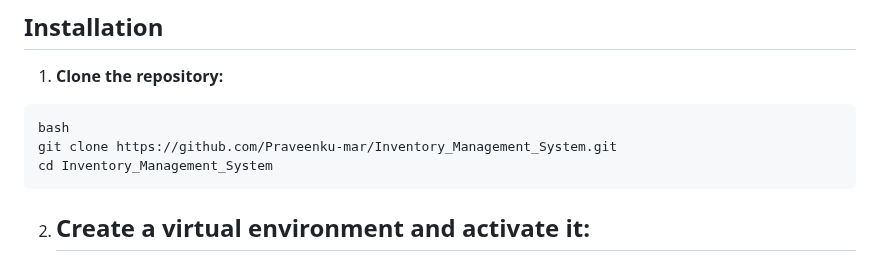
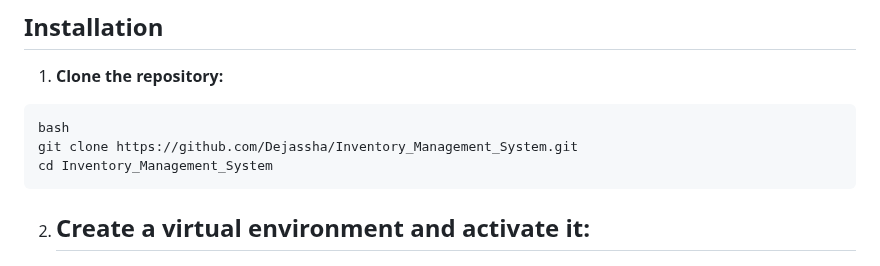
Before and after one commit to Dejassha/inventory_management_system, a Markdown page: README.md, the part around the change. GitHub-like rendering.

````diff
--- a/README.md
+++ b/README.md
@@ -50,7 +50,7 @@ This application allows businesses to efficiently track products across multiple
 
 ```
 bash
-git clone https://github.com/Praveenku-mar/Inventory_Management_System.git
+git clone https://github.com/Dejassha/Inventory_Management_System.git
 cd Inventory_Management_System
 ```
 
````
